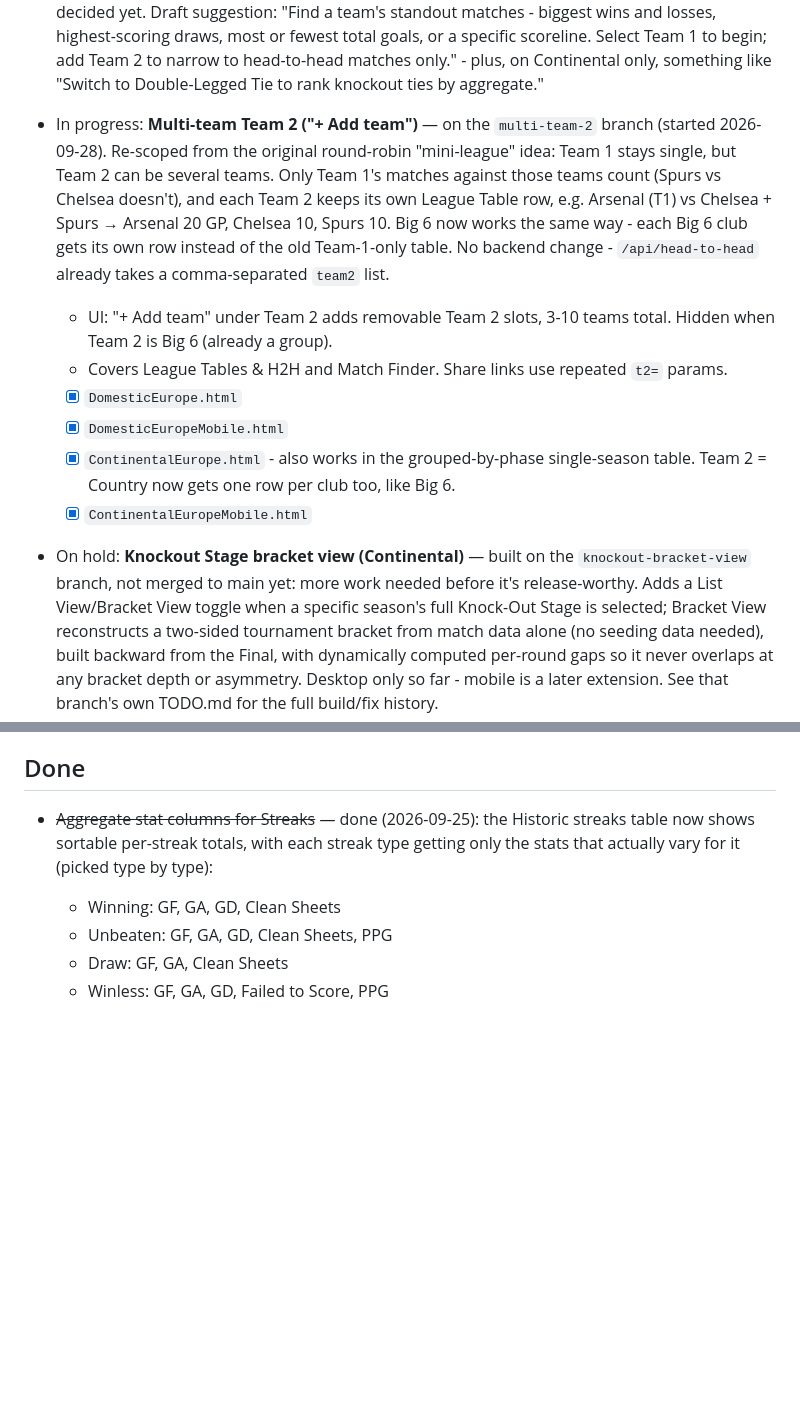
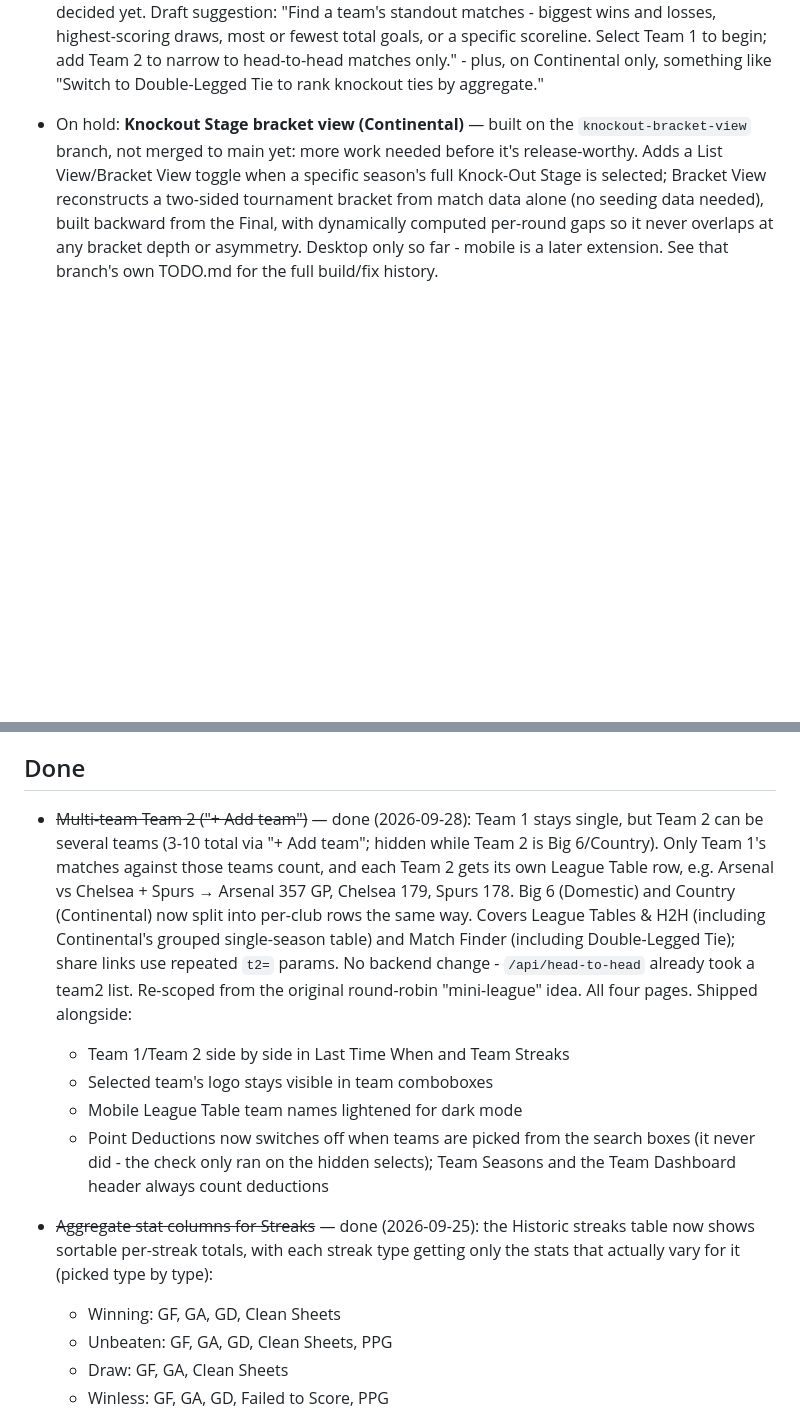
Before and after one commit to 5S-5S/LeagueTable, a Markdown page: TODO.md, 2 parts joined by grey strips. GitHub-like rendering; blank space fills up the shorter version.

Commit message:
TODO: mark Multi-team Team 2 as done
Co-Authored-By: Claude Opus 5.5 <noreply@anthropic.com>

```diff
--- a/TODO.md
+++ b/TODO.md
@@ -14,26 +14,6 @@ Feature ideas, not yet scheduled.
   head-to-head matches only." - plus, on Continental only, something
   like "Switch to Double-Legged Tie to rank knockout ties by
   aggregate."
-
-- In progress: **Multi-team Team 2 ("+ Add team")** — on the
-  `multi-team-2` branch (started 2026-09-28). Re-scoped from the original
-  round-robin "mini-league" idea: Team 1 stays single, but Team 2 can be
-  several teams. Only Team 1's matches against those teams count (Spurs vs
-  Chelsea doesn't), and each Team 2 keeps its own League Table row, e.g.
-  Arsenal (T1) vs Chelsea + Spurs → Arsenal 20 GP, Chelsea 10, Spurs 10.
-  Big 6 now works the same way - each Big 6 club gets its own row instead
-  of the old Team-1-only table. No backend change - `/api/head-to-head`
-  already takes a comma-separated `team2` list.
-  - UI: "+ Add team" under Team 2 adds removable Team 2 slots, 3-10 teams
-    total. Hidden when Team 2 is Big 6 (already a group).
-  - Covers League Tables & H2H and Match Finder. Share links use repeated
-    `t2=` params.
-  - [x] `DomesticEurope.html`
-  - [x] `DomesticEuropeMobile.html`
-  - [x] `ContinentalEurope.html` - also works in the grouped-by-phase
-        single-season table. Team 2 = Country now gets one row per club too,
-        like Big 6.
-  - [x] `ContinentalEuropeMobile.html`
 
 - On hold: **Knockout Stage bracket view (Continental)** — built on the
   `knockout-bracket-view` branch, not merged to main yet: more work
@@ -94,6 +74,26 @@ Feature ideas, not yet scheduled.
   which is tight on mobile.
 
 ## Done
+
+- ~~Multi-team Team 2 ("+ Add team")~~ — done (2026-09-28): Team 1 stays
+  single, but Team 2 can be several teams (3-10 total via "+ Add team";
+  hidden while Team 2 is Big 6/Country). Only Team 1's matches against
+  those teams count, and each Team 2 gets its own League Table row, e.g.
+  Arsenal vs Chelsea + Spurs → Arsenal 357 GP, Chelsea 179, Spurs 178.
+  Big 6 (Domestic) and Country (Continental) now split into per-club rows
+  the same way. Covers League Tables & H2H (including Continental's
+  grouped single-season table) and Match Finder (including Double-Legged
+  Tie); share links use repeated `t2=` params. No backend change -
+  `/api/head-to-head` already took a team2 list. Re-scoped from the
+  original round-robin "mini-league" idea. All four pages. Shipped
+  alongside:
+  - Team 1/Team 2 side by side in Last Time When and Team Streaks
+  - Selected team's logo stays visible in team comboboxes
+  - Mobile League Table team names lightened for dark mode
+  - Point Deductions now switches off when teams are picked from the
+    search boxes (it never did - the check only ran on the hidden
+    selects); Team Seasons and the Team Dashboard header always count
+    deductions
 
 - ~~Aggregate stat columns for Streaks~~ — done (2026-09-25): the
   Historic streaks table now shows sortable per-streak totals, with each
```
